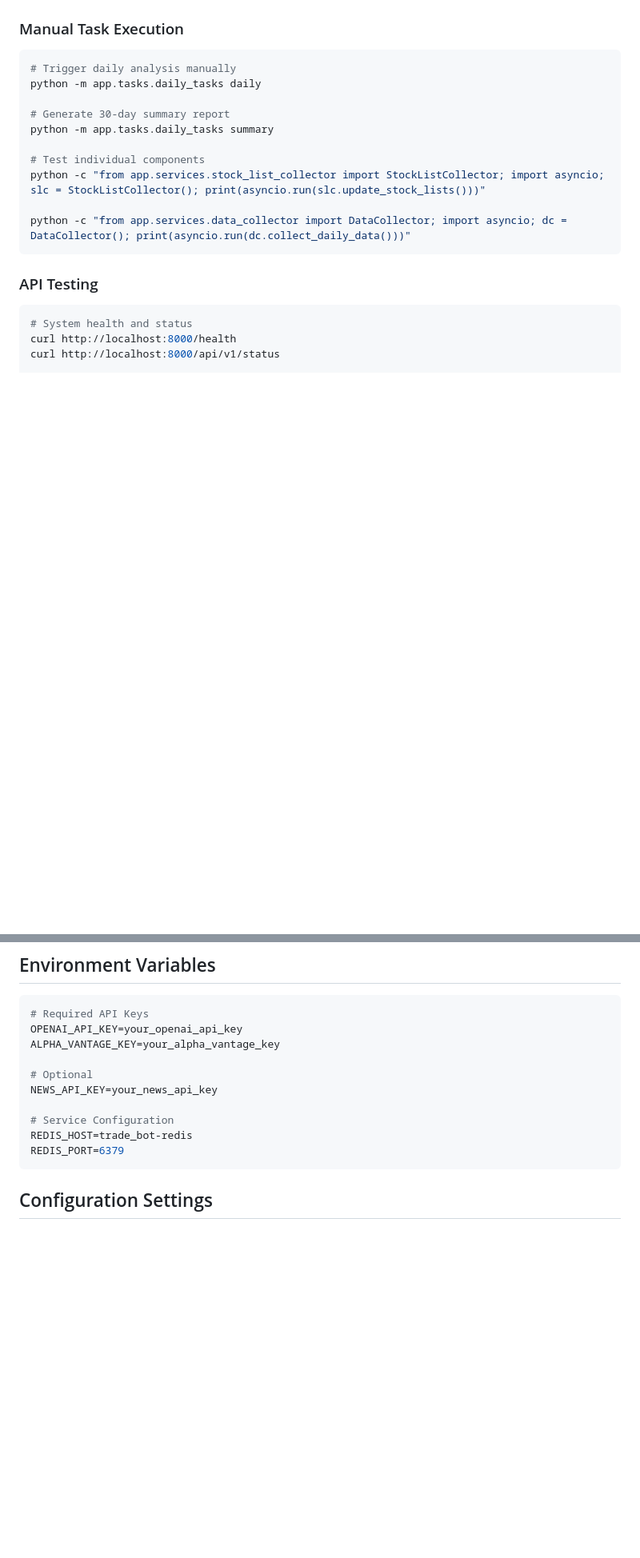
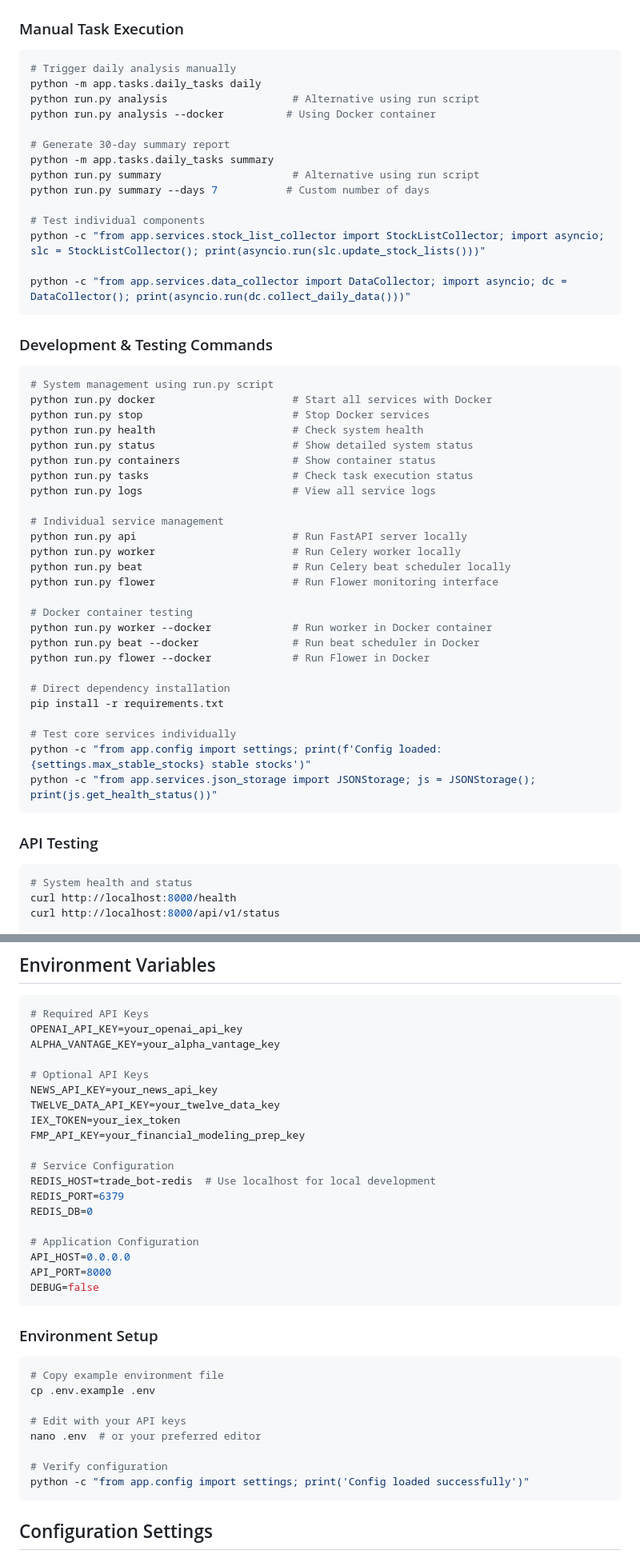
Before and after one commit to yuri-val/trading-bot, a Markdown page: CLAUDE.md, 2 parts joined by grey strips. Shown: that part at 80% size. Drawn GitHub-style; blank space fills up the shorter version.

Commit message:
feat: Add development and testing commands to CLAUDE.md for improved workflow

````diff
--- a/CLAUDE.md
+++ b/CLAUDE.md
@@ -108,14 +108,48 @@ celery -A app.tasks.daily_tasks beat --loglevel=info
 ```bash
 # Trigger daily analysis manually
 python -m app.tasks.daily_tasks daily
+python run.py analysis                    # Alternative using run script
+python run.py analysis --docker          # Using Docker container
 
 # Generate 30-day summary report
 python -m app.tasks.daily_tasks summary
+python run.py summary                     # Alternative using run script
+python run.py summary --days 7           # Custom number of days
 
 # Test individual components
 python -c "from app.services.stock_list_collector import StockListCollector; import asyncio; slc = StockListCollector(); print(asyncio.run(slc.update_stock_lists()))"
 
 python -c "from app.services.data_collector import DataCollector; import asyncio; dc = DataCollector(); print(asyncio.run(dc.collect_daily_data()))"
+```
+
+### Development & Testing Commands
+```bash
+# System management using run.py script
+python run.py docker                      # Start all services with Docker
+python run.py stop                        # Stop Docker services
+python run.py health                      # Check system health
+python run.py status                      # Show detailed system status
+python run.py containers                  # Show container status
+python run.py tasks                       # Check task execution status
+python run.py logs                        # View all service logs
+
+# Individual service management
+python run.py api                         # Run FastAPI server locally
+python run.py worker                      # Run Celery worker locally
+python run.py beat                        # Run Celery beat scheduler locally
+python run.py flower                      # Run Flower monitoring interface
+
+# Docker container testing
+python run.py worker --docker             # Run worker in Docker container
+python run.py beat --docker               # Run beat scheduler in Docker
+python run.py flower --docker             # Run Flower in Docker
+
+# Direct dependency installation
+pip install -r requirements.txt
+
+# Test core services individually
+python -c "from app.config import settings; print(f'Config loaded: {settings.max_stable_stocks} stable stocks')"
+python -c "from app.services.json_storage import JSONStorage; js = JSONStorage(); print(js.get_health_status())"
 ```
 
 ### API Testing
@@ -231,12 +265,33 @@ The system automatically updates stock lists daily by collecting from multiple i
 OPENAI_API_KEY=your_openai_api_key
 ALPHA_VANTAGE_KEY=your_alpha_vantage_key
 
-# Optional
+# Optional API Keys
 NEWS_API_KEY=your_news_api_key
+TWELVE_DATA_API_KEY=your_twelve_data_key
+IEX_TOKEN=your_iex_token
+FMP_API_KEY=your_financial_modeling_prep_key
 
 # Service Configuration
-REDIS_HOST=trade_bot-redis
+REDIS_HOST=trade_bot-redis  # Use localhost for local development
 REDIS_PORT=6379
+REDIS_DB=0
+
+# Application Configuration
+API_HOST=0.0.0.0
+API_PORT=8000
+DEBUG=false
+```
+
+### Environment Setup
+```bash
+# Copy example environment file
+cp .env.example .env
+
+# Edit with your API keys
+nano .env  # or your preferred editor
+
+# Verify configuration
+python -c "from app.config import settings; print('Config loaded successfully')"
 ```
 
 ## Configuration Settings
````
Also changed, not shown: other parts of CLAUDE.md (+24 -0 lines).
